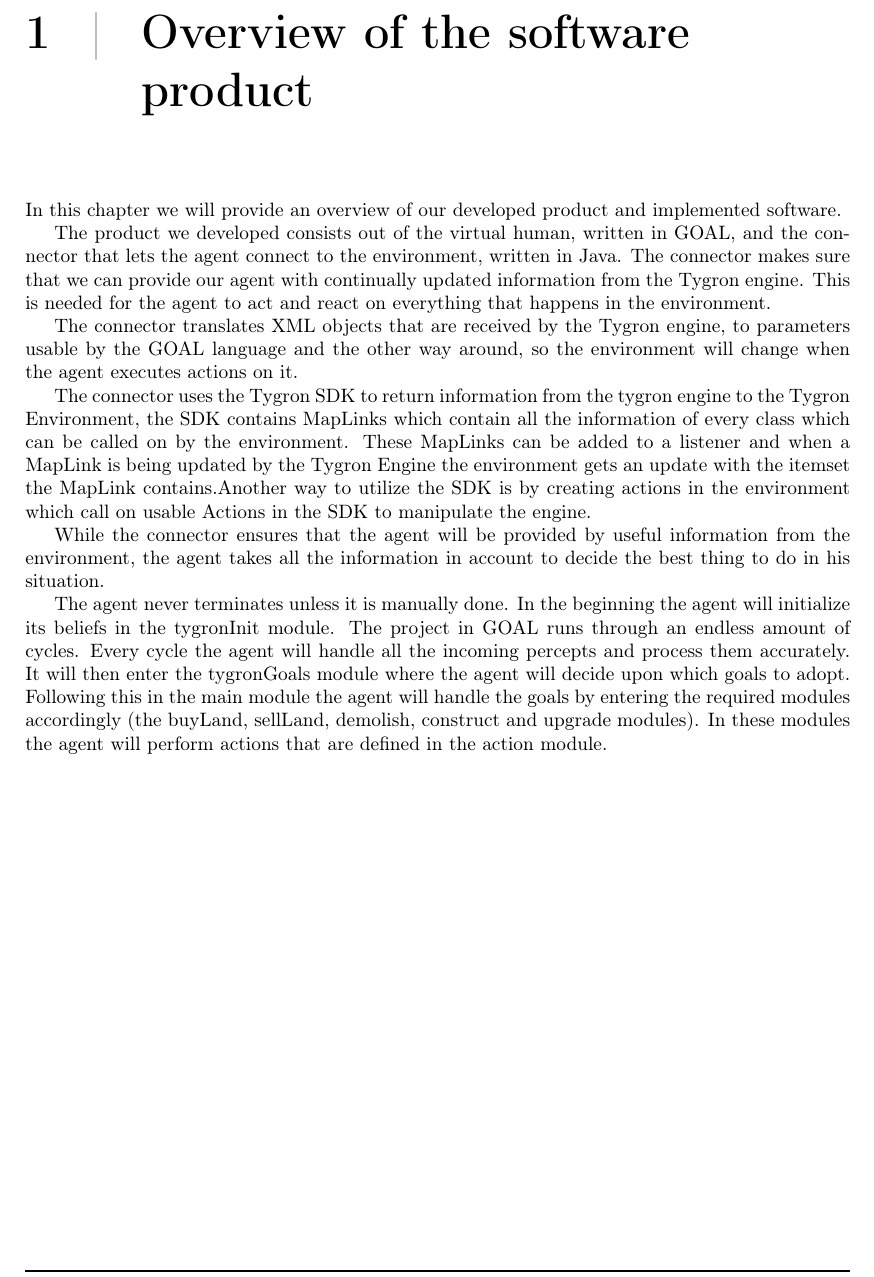
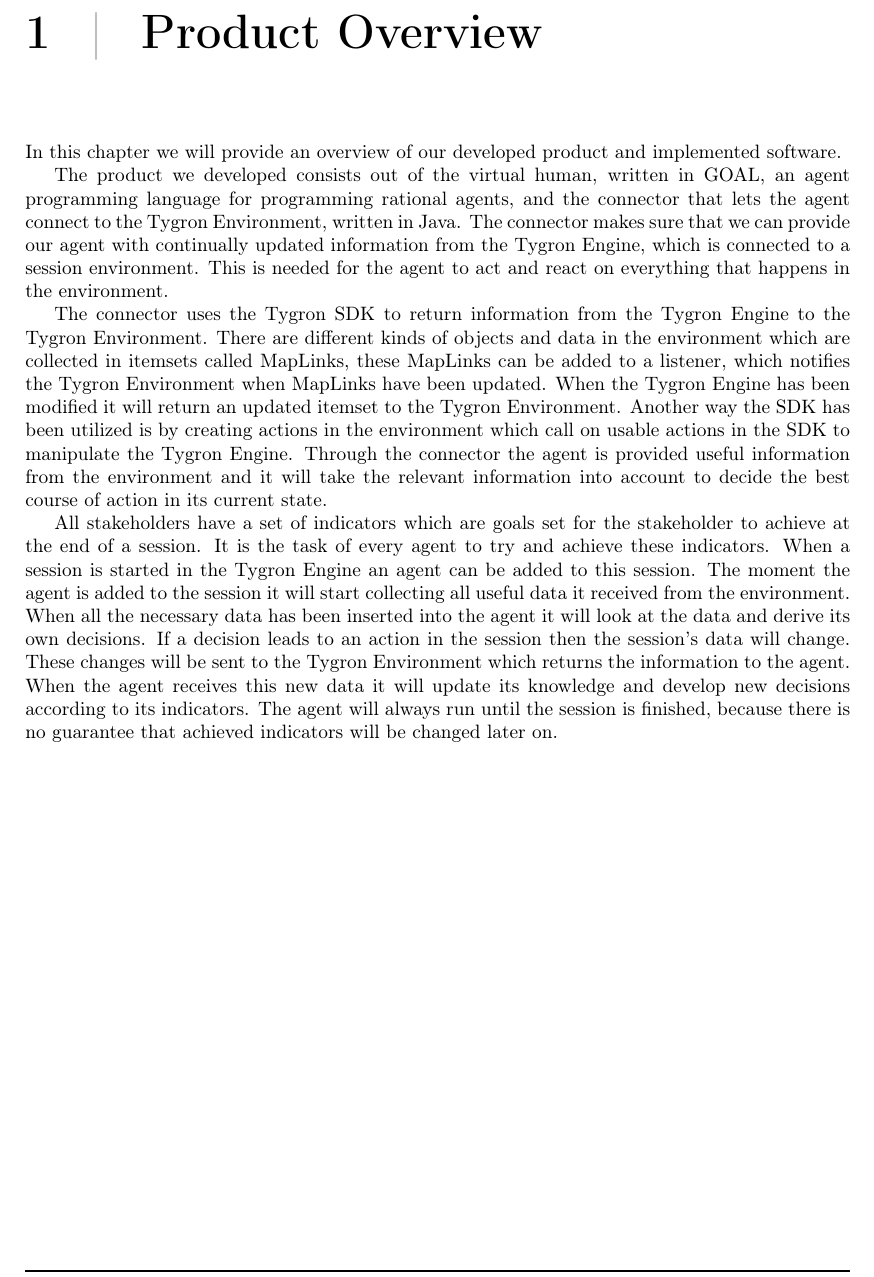
Before and after one commit to CodeFoxNL/Contextproject-VH, a LaTeX document (Deliverables/final-report/Final Report.tex, which reads Deliverables/final-report/contents/report/overview/overview.tex): part of page 7 of 19, cut at the place of the change. Compiled offline with pdfLaTeX.

Commit message:
updated overview
rewritten overview according to Sander's commentary.

```diff
--- a/Deliverables/final-report/contents/report/overview/overview.tex
+++ b/Deliverables/final-report/contents/report/overview/overview.tex
@@ -1,13 +1,11 @@
-\chapter[Overview of the software product]{Overview of the software \\ product}
+\chapter[Overview of the software product]{Product Overview}
+
 In this chapter we will provide an overview of our developed product and implemented software.
 
-The product we developed consists out of the virtual human, written in GOAL, and the connector that lets the agent connect to the environment, written in Java. The connector makes sure that we can provide our agent with continually updated information from the Tygron engine. This is needed for the agent to act and react on everything that happens in the environment.
+The product we developed consists out of the virtual human, written in GOAL, an agent programming language for programming rational agents, and the connector that lets the agent connect to the Tygron Environment, written in Java. The connector makes sure that we can provide our agent with continually updated information from the Tygron Engine, which is connected to a session environment. This is needed for the agent to act and react on everything that happens in the environment.
 
-The connector translates XML objects that are received by the Tygron engine, to parameters usable by the GOAL language and the other way around, so the environment will change when the agent executes actions on it.
+The connector uses the Tygron SDK to return information from the Tygron Engine to the Tygron Environment. There are different kinds of objects and data in the environment which are collected in itemsets called MapLinks, these MapLinks can be added to a listener, which notifies the Tygron Environment when MapLinks have been updated. When the Tygron Engine has been modified it will return an updated itemset to the Tygron Environment. Another way the SDK has been utilized is by creating actions in the environment which call on usable actions in the SDK to manipulate the Tygron Engine. Through the connector the agent is provided useful information from the environment and it will take the relevant information into account to decide the best course of action in its current state.
 
-The connector uses the Tygron SDK to return information from the tygron engine to the Tygron Environment, the SDK contains MapLinks which contain all the information of every class which can be called on by the environment. These MapLinks can be added to a listener and  when a MapLink is being updated by the Tygron Engine the environment gets an update with the itemset the MapLink contains.Another way to utilize the SDK is by creating actions in the environment which call on usable Actions in the SDK to manipulate the engine.
+All stakeholders have a set of indicators which are goals set for the stakeholder to achieve at the end of a session. It is the task of every agent to try and achieve these indicators. When a session is started in the Tygron Engine an agent can be added to this session. The moment the agent is added to the session it will start collecting all useful data it received from the environment. When all the necessary data has been inserted into the agent it will look at the data and derive its own decisions. If a decision leads to an action in the session then the session's data will change. These changes will be sent to the Tygron Environment which returns the information to the agent. When the agent receives this new data it will update its knowledge and develop new decisions according to its indicators. The agent will always run until the session is finished, because there is no guarantee that achieved indicators will be changed later on.
 
-While the connector ensures that the agent will be provided by useful information from the environment, the agent takes all the information in account to decide the best thing to do in his situation.
-
-The agent never terminates unless it is manually done. In the beginning the agent will initialize its beliefs in the tygronInit module. The project in GOAL runs through an endless amount of cycles. Every cycle the agent will handle all the incoming percepts and process them accurately. It will then enter the tygronGoals module where the agent will decide upon which goals to adopt. Following this in the main module the agent will handle the goals by entering the required modules accordingly (the buyLand, sellLand, demolish, construct and upgrade modules). In these modules the agent will perform actions that are defined in the action module.
 \newpage
```
